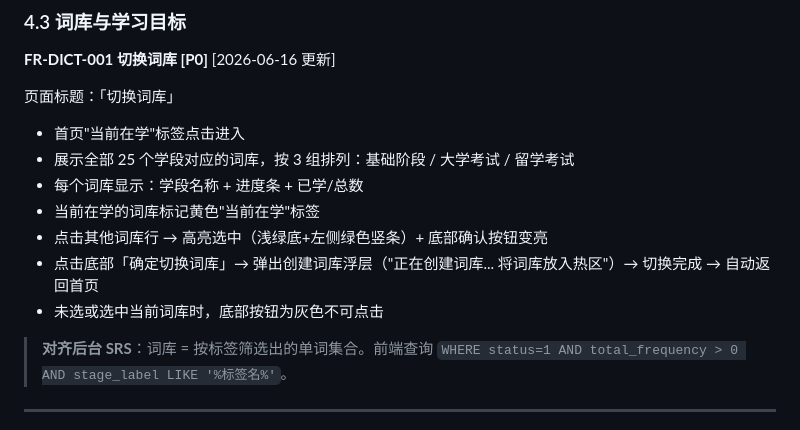
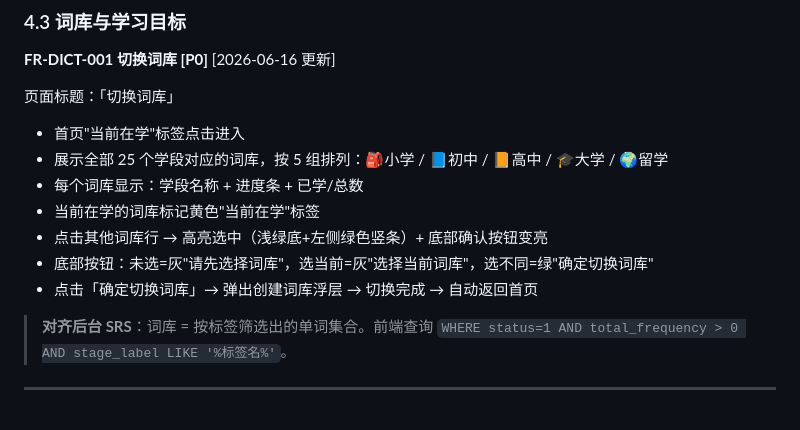
Before and after one commit to lianjun5260/dabai-word, a Markdown page: docs/SRS-背单词用户端-v2.0.md, the part around the change. Drawn GitHub-style.

Commit message:
同步SRS：词库分组5组+按钮文案+返回首页

```diff
--- a/docs/SRS-背单词用户端-v2.0.md
+++ b/docs/SRS-背单词用户端-v2.0.md
@@ -359,12 +359,12 @@
 页面标题：「切换词库」
 
 - 首页"当前在学"标签点击进入
-- 展示全部 25 个学段对应的词库，按 3 组排列：基础阶段 / 大学考试 / 留学考试
+- 展示全部 25 个学段对应的词库，按 5 组排列：🎒小学 / 📘初中 / 📙高中 / 🎓大学 / 🌍留学
 - 每个词库显示：学段名称 + 进度条 + 已学/总数
 - 当前在学的词库标记黄色"当前在学"标签
 - 点击其他词库行 → 高亮选中（浅绿底+左侧绿色竖条）+ 底部确认按钮变亮
-- 点击底部「确定切换词库」→ 弹出创建词库浮层（"正在创建词库... 将词库放入热区"）→ 切换完成 → 自动返回首页
-- 未选或选中当前词库时，底部按钮为灰色不可点击
+- 底部按钮：未选=灰"请先选择词库"，选当前=灰"选择当前词库"，选不同=绿"确定切换词库"
+- 点击「确定切换词库」→ 弹出创建词库浮层 → 切换完成 → 自动返回首页
 
 > **对齐后台 SRS**：词库 = 按标签筛选出的单词集合。前端查询 `WHERE status=1 AND total_frequency > 0 AND stage_label LIKE '%标签名%'`。
 
```
